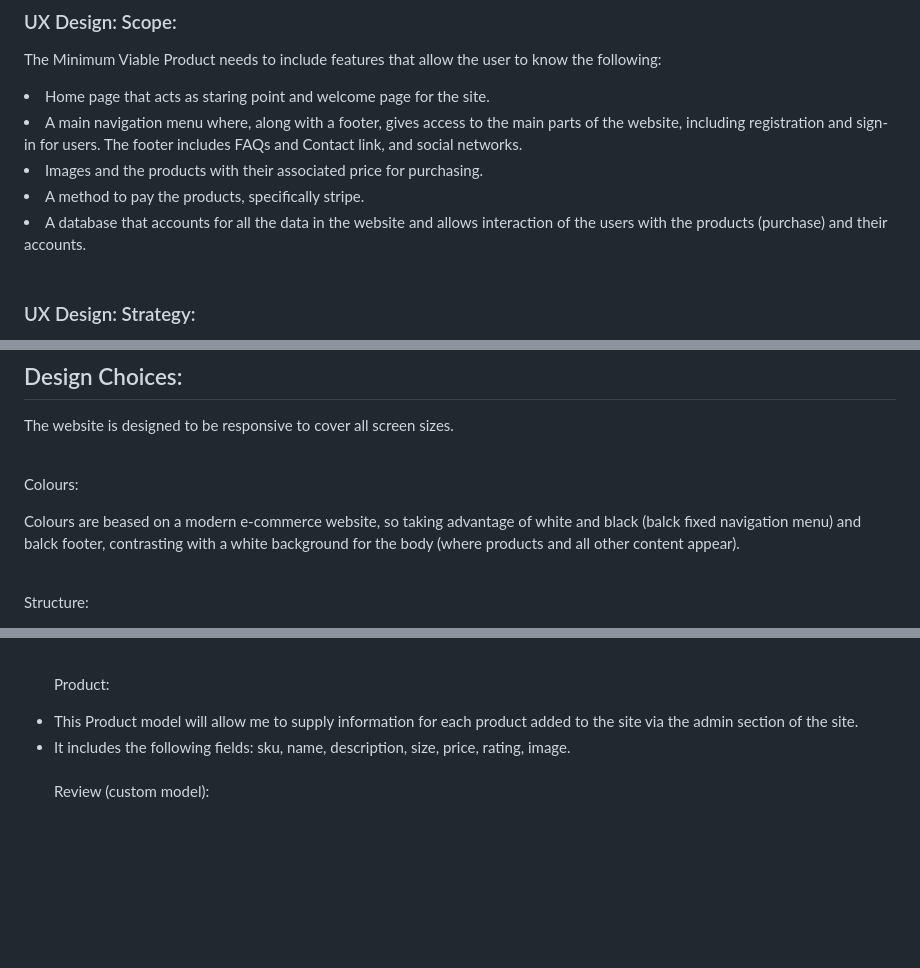
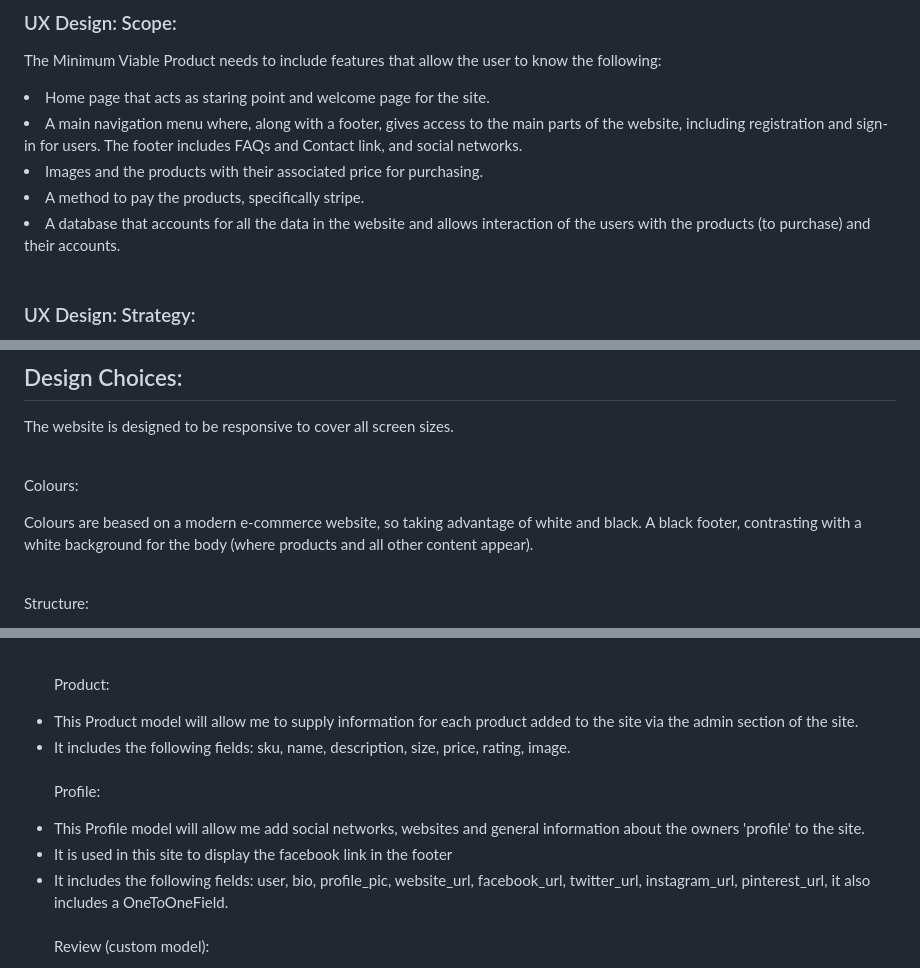
Before and after one commit to MeganNyhan/CI_PP5_SALT, a Markdown page: README.md, 3 parts joined by grey strips. GitHub-like rendering; blank space fills up the shorter version.

```diff
--- a/README.md
+++ b/README.md
@@ -82,7 +81,7 @@
 <li>A main navigation menu where, along with a footer, gives access to the main parts of the website, including registration and sign-in for users. The footer includes FAQs and Contact link, and social networks.</li>
 <li>Images and the products with their associated price for purchasing.</li>
 <li>A method to pay the products, specifically stripe.</li>
-<li>A database that accounts for all the data in the website and allows interaction of the users with the products (purchase) and their accounts.</li>
+<li>A database that accounts for all the data in the website and allows interaction of the users with the products (to purchase) and their accounts.</li>
 <br>
 
 ### UX Design: Strategy:
@@ -120,7 +119,7 @@
 <br>
 
 <p> Colours:</p>
-<p> Colours are beased on a modern e-commerce website, so taking advantage of white and black (balck fixed navigation menu) and balck footer, contrasting with a white background for the body (where products and all other content appear).
+<p> Colours are beased on a modern e-commerce website, so taking advantage of white and black. A black footer, contrasting with a white background for the body (where products and all other content appear).
 </p>
 <br>
 <p> Structure:</p>
@@ -218,6 +218,11 @@
 <li> This Product model will allow me to supply information for each product added to the site via the admin section of the site.</li>
 <li> It includes the following fields: sku, name, description, size, price, rating, image.</li>
 <br>
+<p> Profile: </p>
+<li> This Profile model will allow me add social networks, websites and general information about the owners 'profile' to the site.</li>
+<li> It is used in this site to display the facebook link in the footer </li>
+<li> It includes the following fields: user, bio, profile_pic, website_url, facebook_url, twitter_url, instagram_url,  pinterest_url, it also includes a OneToOneField.</li>
+<br>
 <p> Review (custom model): </p>
 <li> This Review model will allow users to post reviews under the products.</li>
 <li> It is used by several users to post reviews under the products, there for it uses a Foreign Key. </li>
```
Also changed, not shown: other parts of README.md (+22 -10 lines), docs/wireframes/wireframe15.png (added).
